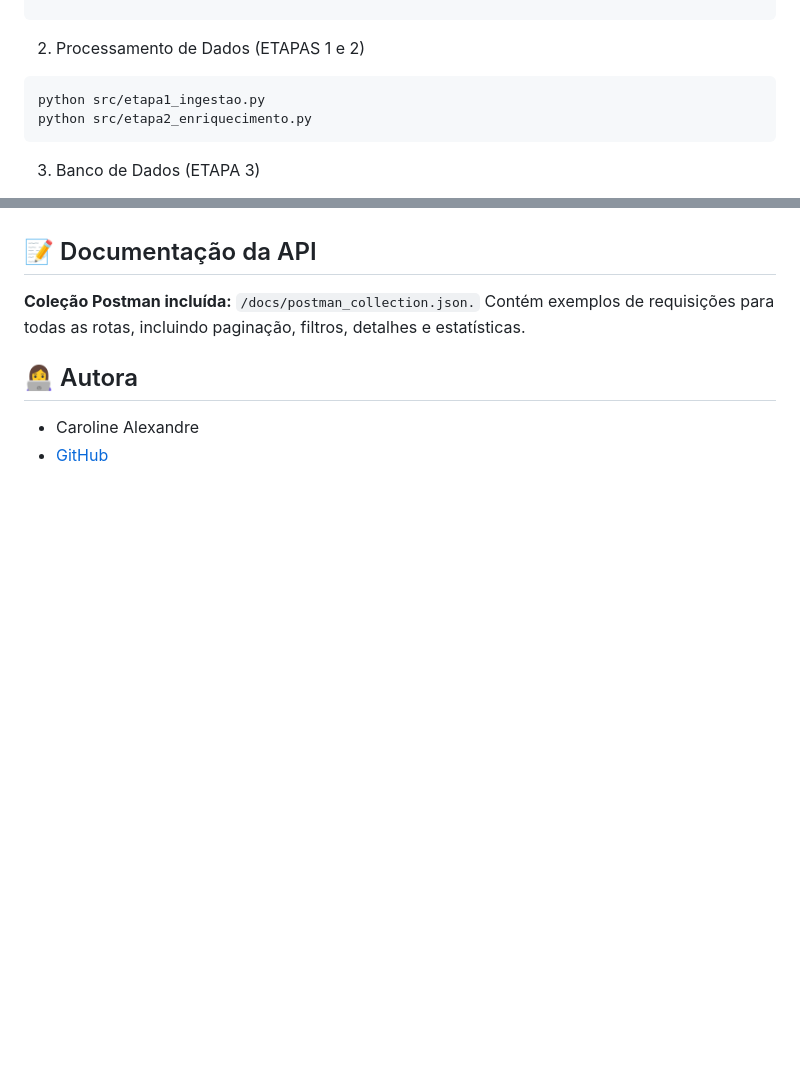
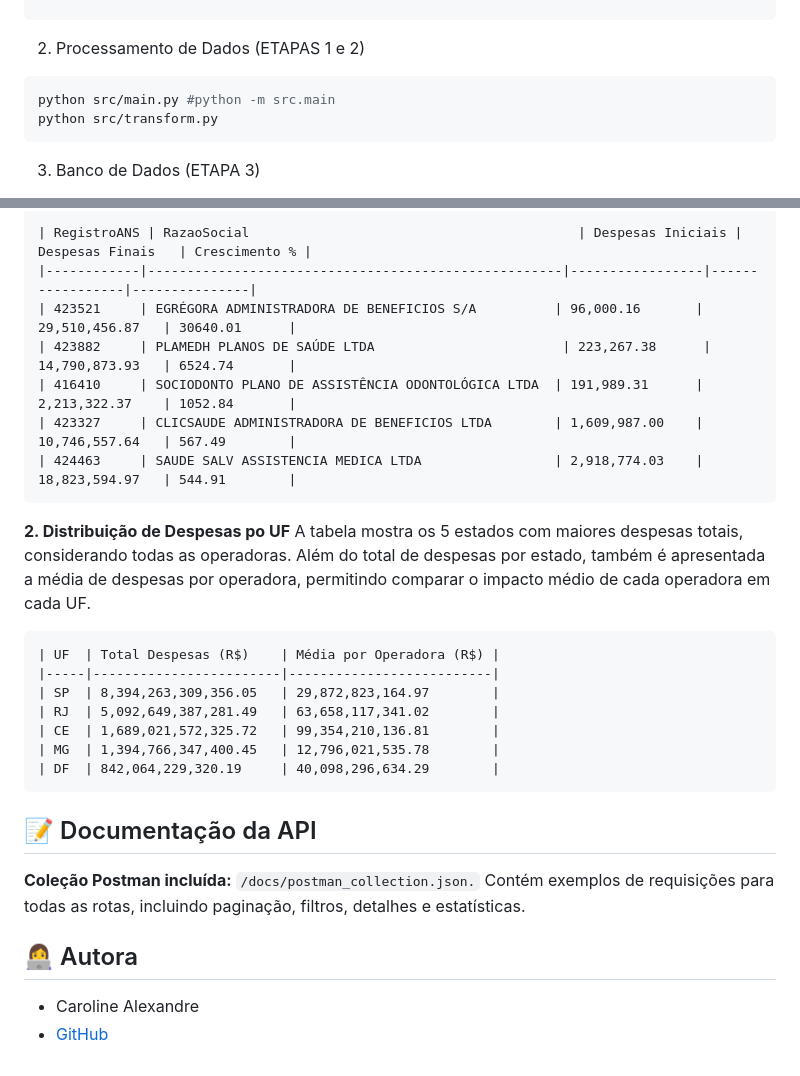
Before and after one commit to Carolalx/Teste_Caroline_Alexandre, a Markdown page: README.md, 2 parts joined by grey strips. Drawn GitHub-style; blank space fills up the shorter version.

Commit message:
Atualização do README.me e Respostas de Querys

````diff
--- a/README.md
+++ b/README.md
@@ -88,8 +88,8 @@ pip install -r requirements.txt
 2. Processamento de Dados (ETAPAS 1 e 2)
 
 ```bash
-python src/etapa1_ingestao.py
-python src/etapa2_enriquecimento.py
+python src/main.py #python -m src.main
+python src/transform.py
 ```
 
 
@@ -160,3 +176,28 @@ Testar API
+```
+| RegistroANS | RazaoSocial                                          | Despesas Iniciais | Despesas Finais   | Crescimento % |
+|------------|-----------------------------------------------------|-----------------|-----------------|---------------|
+| 423521     | EGRÉGORA ADMINISTRADORA DE BENEFICIOS S/A          | 96,000.16       | 29,510,456.87   | 30640.01      |
+| 423882     | PLAMEDH PLANOS DE SAÚDE LTDA                        | 223,267.38      | 14,790,873.93   | 6524.74       |
+| 416410     | SOCIODONTO PLANO DE ASSISTÊNCIA ODONTOLÓGICA LTDA  | 191,989.31      | 2,213,322.37    | 1052.84       |
+| 423327     | CLICSAUDE ADMINISTRADORA DE BENEFICIOS LTDA        | 1,609,987.00    | 10,746,557.64   | 567.49        |
+| 424463     | SAUDE SALV ASSISTENCIA MEDICA LTDA                 | 2,918,774.03    | 18,823,594.97   | 544.91        |
+```
+
+
+**2. Distribuição de Despesas po UF**
+A tabela mostra os 5 estados com maiores despesas totais, considerando todas as operadoras.
+Além do total de despesas por estado, também é apresentada a média de despesas por operadora, permitindo comparar o impacto médio de cada operadora em cada UF.
+```
+| UF  | Total Despesas (R$)    | Média por Operadora (R$) |
+|-----|------------------------|--------------------------|
+| SP  | 8,394,263,309,356.05   | 29,872,823,164.97        |
+| RJ  | 5,092,649,387,281.49   | 63,658,117,341.02        |
+| CE  | 1,689,021,572,325.72   | 99,354,210,136.81        |
+| MG  | 1,394,766,347,400.45   | 12,796,021,535.78        |
+| DF  | 842,064,229,320.19     | 40,098,296,634.29        |
+```
+
+
 ## 📝 Documentação da API
 
 **Coleção Postman incluída:** `/docs/postman_collection.json.`
````
Also changed, not shown: other parts of README.md (+16 -0 lines).
